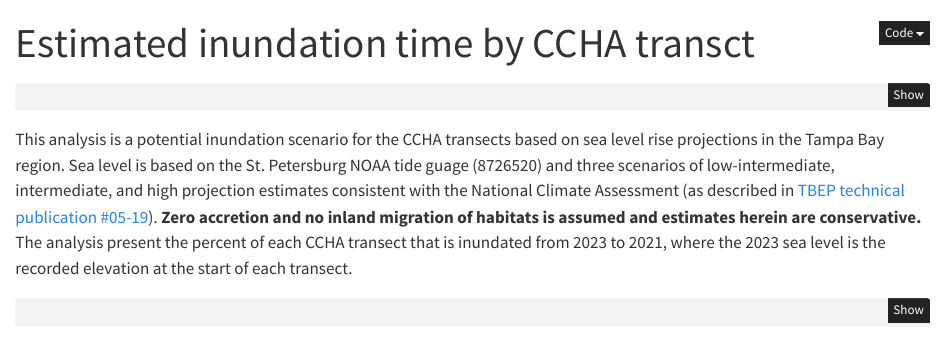
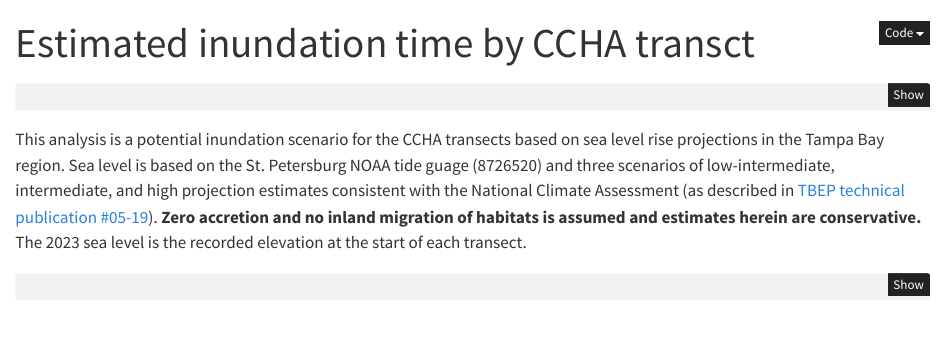
Before and after one commit to tbep-tech/ccha-workflow, a Quarto document (docs/inundation.qmd): the page in a window 1100 px wide, from its top. Rendered offline with R 4.5, knitr and Pandoc in place of Quarto, with nearby package versions; some code elsewhere in the file could not run offline.

Commit message:
minor text edit

````diff
--- a/docs/inundation.qmd
+++ b/docs/inundation.qmd
@@ -19,7 +19,7 @@ library(cobs)
 library(here)
 ```
 
-This analysis is a potential inundation scenario for the CCHA transects based on sea level rise projections in the Tampa Bay region.  Sea level is based on the St. Petersburg NOAA tide guage (8726520) and three scenarios of low-intermediate, intermediate, and high projection estimates consistent with the National Climate Assessment (as described in [TBEP technical publication #05-19](https://drive.google.com/file/d/1c_KTSJ4TgVX9IugnyDadr2Hc0gjAuQg2/view)). __Zero accretion and no inland migration of habitats is assumed and estimates herein are conservative.__  The analysis present the percent of each CCHA transect that is inundated from 2023 to 2021, where the 2023 sea level is the recorded elevation at the start of each transect.
+This analysis is a potential inundation scenario for the CCHA transects based on sea level rise projections in the Tampa Bay region.  Sea level is based on the St. Petersburg NOAA tide guage (8726520) and three scenarios of low-intermediate, intermediate, and high projection estimates consistent with the National Climate Assessment (as described in [TBEP technical publication #05-19](https://drive.google.com/file/d/1c_KTSJ4TgVX9IugnyDadr2Hc0gjAuQg2/view)). __Zero accretion and no inland migration of habitats is assumed and estimates herein are conservative.__  The 2023 sea level is the recorded elevation at the start of each transect.
 
 ```{r}
 #| fig-height: 4
````
Also changed, not shown: 2 other files.
